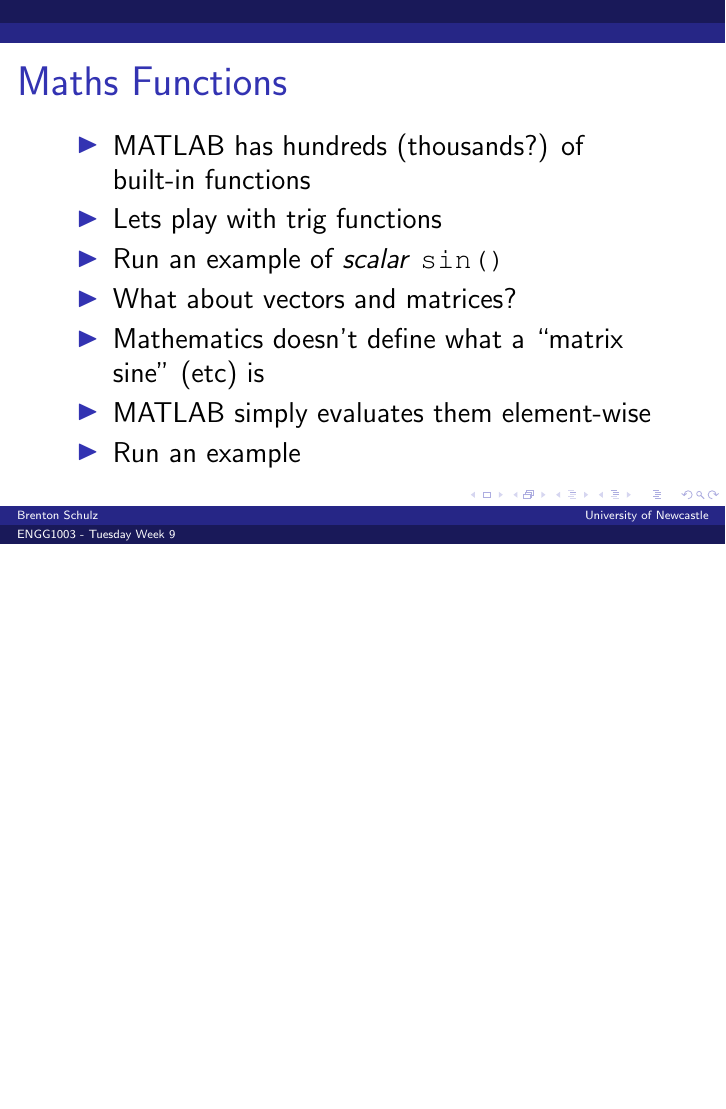
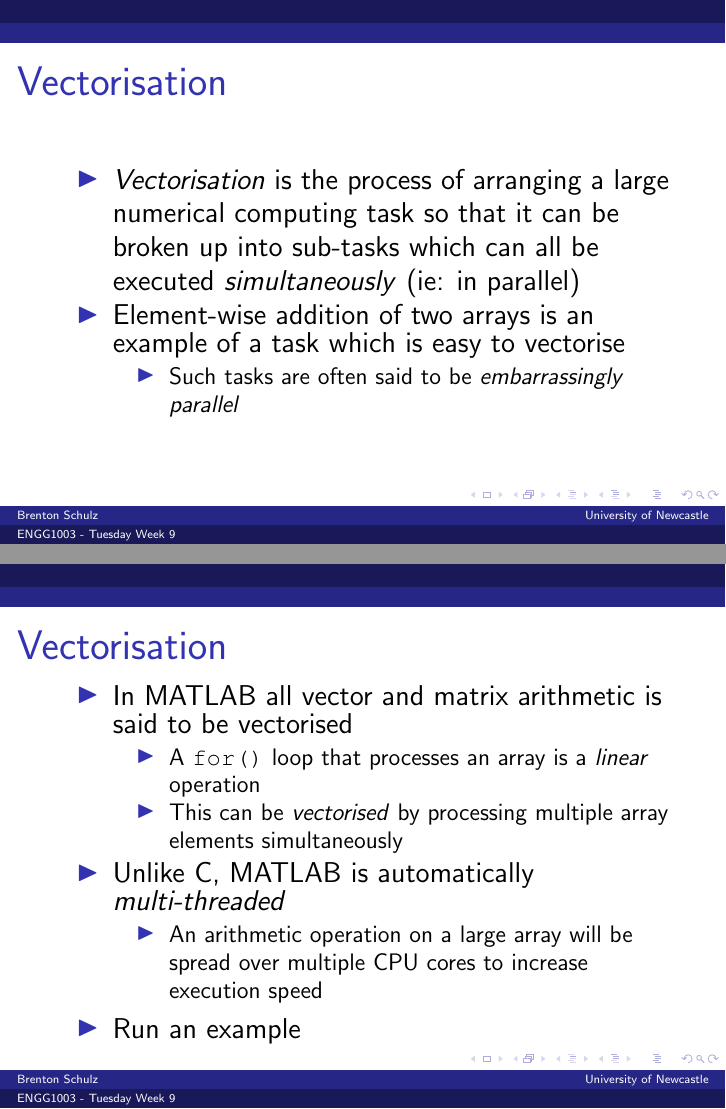
Before and after one commit to bschulznewy/engg1003, LaTeX slides (Lectures/Wk9/Wk9Tues.tex): page 24 of 30 before the commit and pages 23 and 25 of 34 after it, the two joined at a grey line, the shorter picture padded with empty space. Compiled offline with pdfLaTeX.

```diff
--- a/Lectures/Wk9/Wk9Tues.tex
+++ b/Lectures/Wk9/Wk9Tues.tex
@@ -358,6 +358,35 @@
 \end{frame}
 
 \begin{frame}
+\frametitle{Vectorisation}
+\begin{itemize}
+\item \textit{Vectorisation} is the process of arranging a large numerical computing task so that it can be broken up into sub-tasks which can all be executed \textit{simultaneously} (ie: in parallel)
+\pause
+\item Element-wise addition of two arrays is an example of a task which is easy to vectorise
+	\begin{itemize}
+		\item Such tasks are often said to be \textit{embarrassingly parallel}
+	\end{itemize}
+\end{itemize}
+\end{frame}
+
+\begin{frame}
+\frametitle{Vectorisation}
+\begin{itemize}
+\item In MATLAB all vector and matrix arithmetic is said to be vectorised
+	\begin{itemize}
+		\item A \texttt{for()} loop that processes an array is a \textit{linear} operation
+		\item This can be \textit{vectorised} by processing multiple array elements simultaneously
+	\end{itemize}
+\pause
+\item Unlike C, MATLAB is automatically \textit{multi-threaded}
+	\begin{itemize}
+		\item An arithmetic operation on a large array will be spread over multiple CPU cores to increase execution speed
+	\end{itemize}
+\item Run an example
+\end{itemize}
+\end{frame}
+
+\begin{frame}
 \frametitle{Maths Functions}
 \begin{itemize}
 \item MATLAB has hundreds (thousands?) of built-in functions
```
Also changed, not shown: Lectures/Wk9/Wk9Tues.pdf, Lectures/Wk9/Wk9Tues.tex (9 more changed lines).
